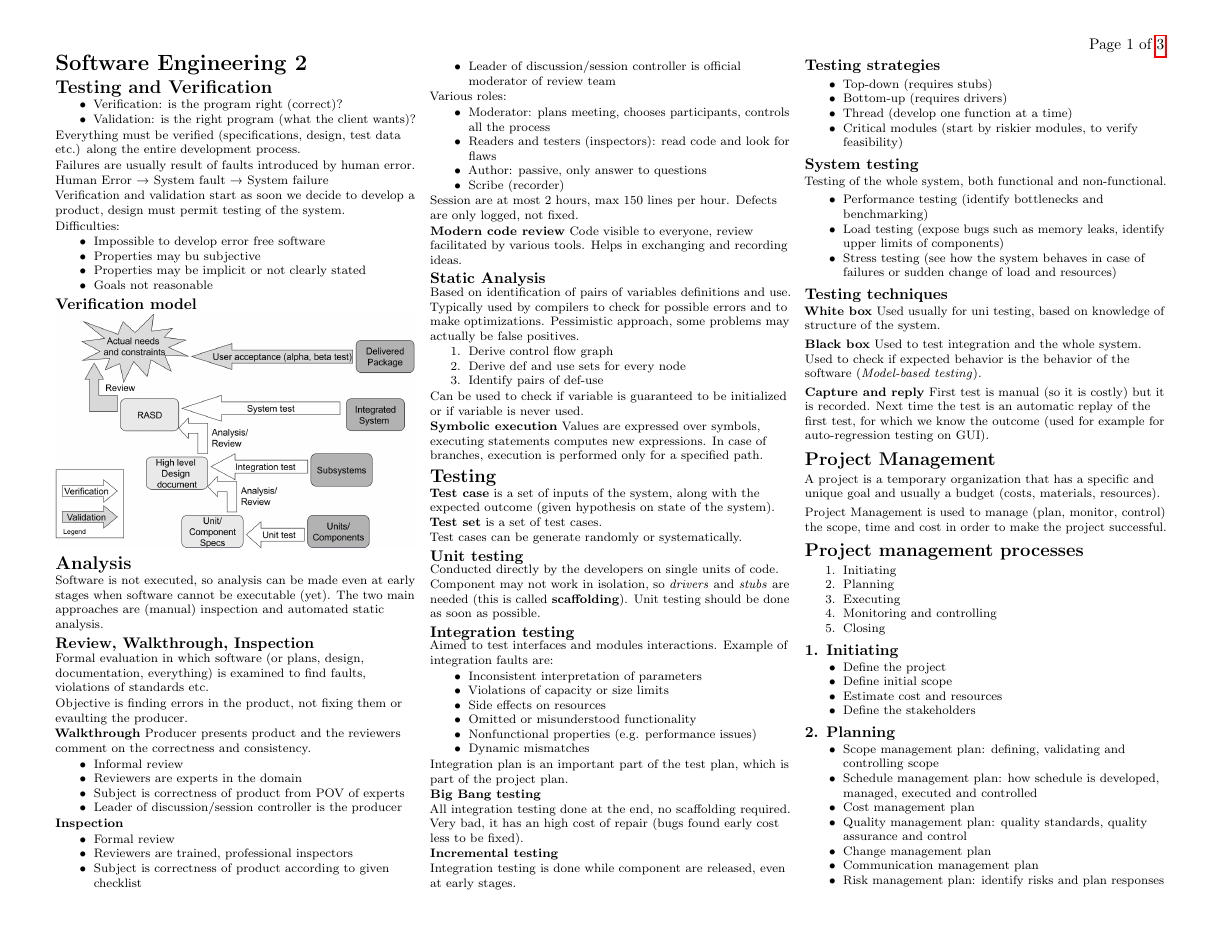
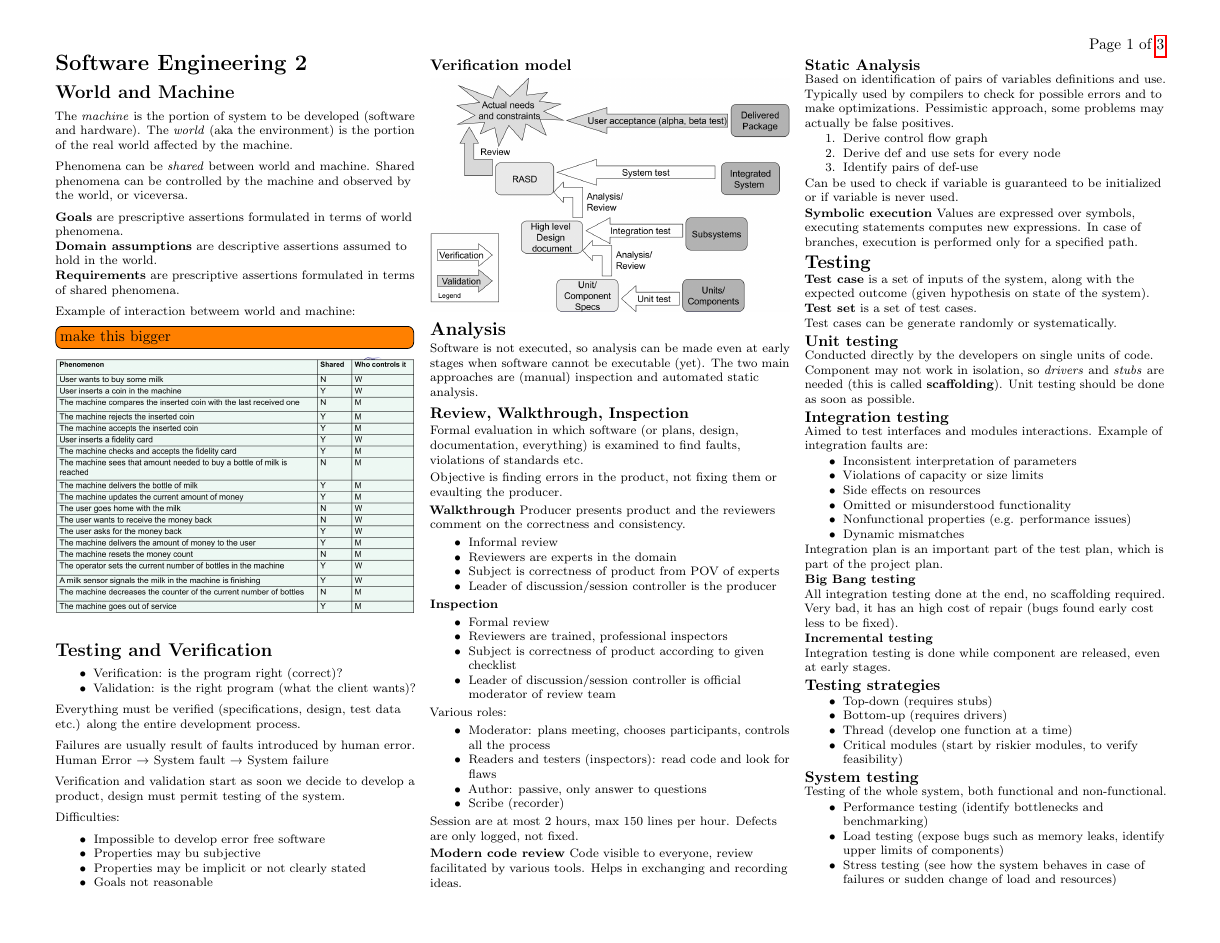
Before and after one commit to polimi-cheatsheet/SE2-cheatsheet, a LaTeX document (SE2.tex, which reads 3-world-machine/3-world-machine.tex): page 1 of 3. Compiled offline with pdfLaTeX.

Commit message:
Add World and Machine

```diff
--- /dev/null
+++ b/3-world-machine/3-world-machine.tex
@@ -0,0 +1,14 @@
+\section{World and Machine}
+The \emph{machine} is the portion of system to be developed (software and hardware).
+The \emph{world} (aka the environment) is the portion of the real world affected by the machine.
+
+Phenomena can be \emph{shared} between world and machine.
+Shared phenomena can be controlled by the machine and observed by the world, or viceversa.
+
+\textbf{Goals} are prescriptive assertions formulated in terms of world phenomena.\\
+\textbf{Domain assumptions} are descriptive assertions assumed to hold in the world.\\
+\textbf{Requirements} are prescriptive assertions formulated in terms of shared phenomena.
+
+Example of interaction betweem world and machine:
+\todo[inline]{make this bigger}
+\includegraphics[width=\linewidth]{3-world-machine/shared-example.png}
```
Also changed, not shown: SE2.tex (+1 -0 lines), 3-world-machine/shared-example.png (added).
